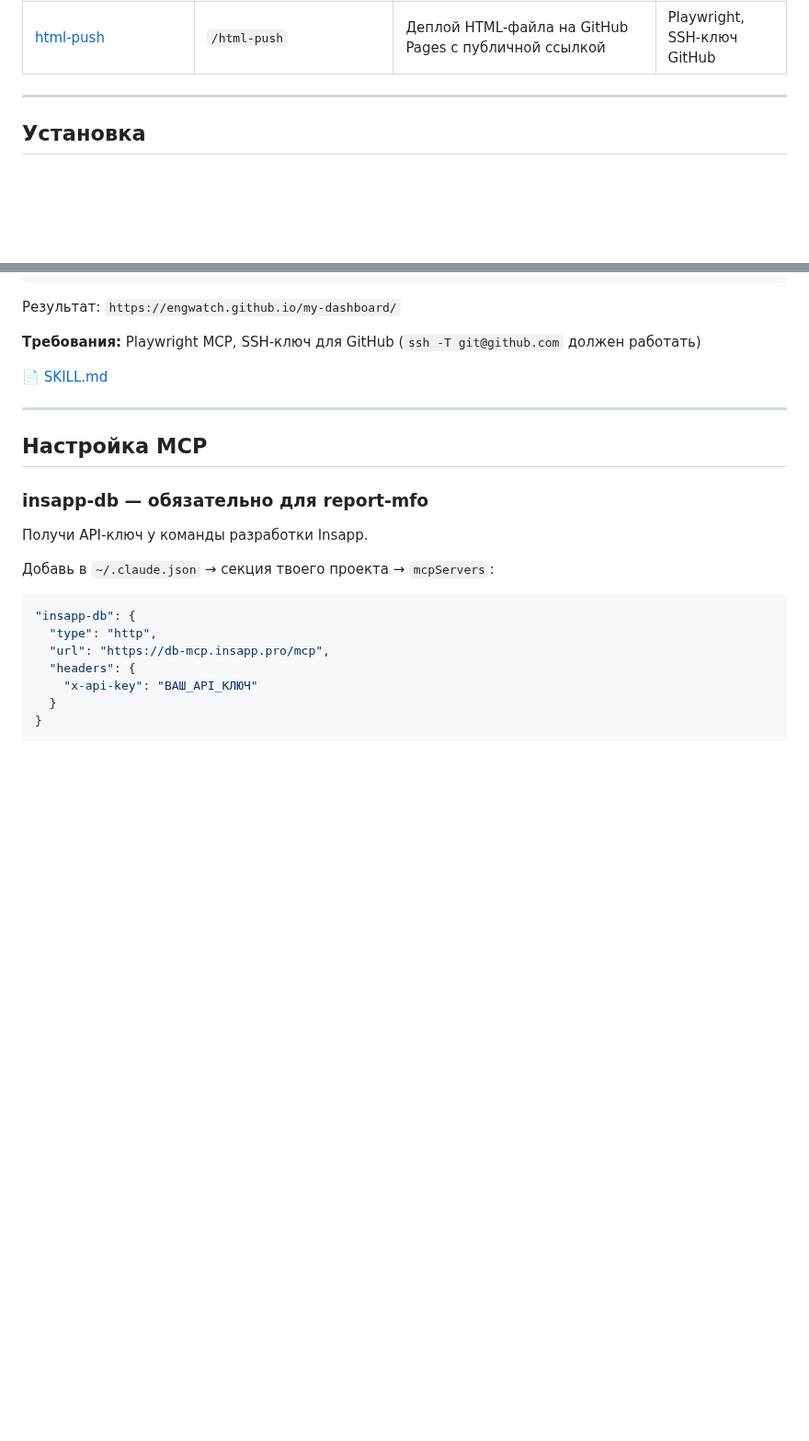
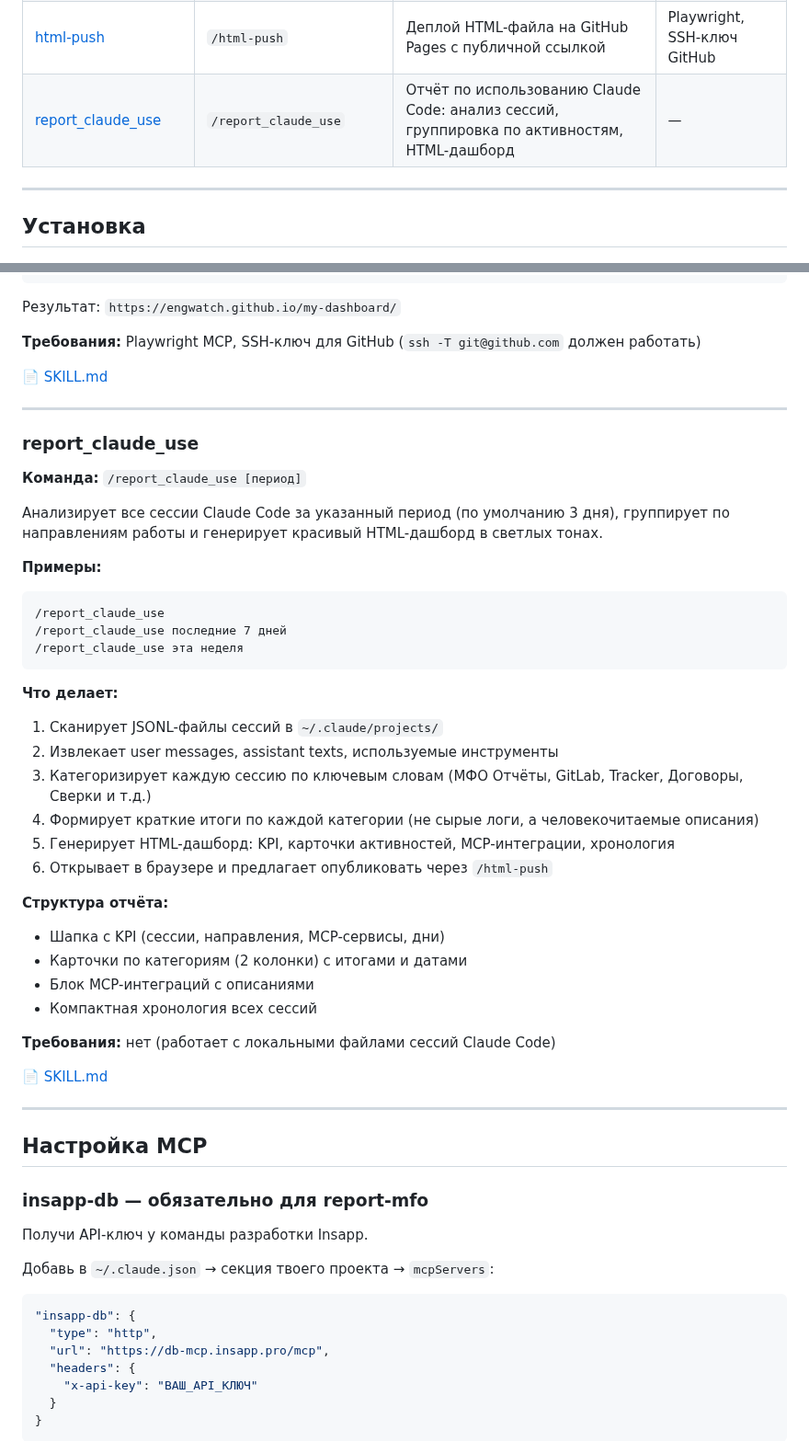
Before and after one commit to engwatch/insapp-skills, a Markdown page: README.md, 2 parts joined by grey strips. Shown at 92% size. Drawn GitHub-style; blank space fills up the shorter version.

Commit message:
Add report_claude_use skill — Claude Code usage report
Analyzes sessions, groups by activity, generates HTML dashboard.

Co-Authored-By: Claude Opus 4.6 <noreply@anthropic.com>

````diff
--- a/README.md
+++ b/README.md
@@ -21,6 +21,7 @@
 | [github-setup](#github-setup) | `/github-setup` | Настройка SSH для GitHub, создание приватного/публичного репо, подключение папки | — |
 | [legal_new_mfo](#legal_new_mfo) | `/legal_new_mfo` | Генерация договоров лидогенерации МФО для партнёров + обновление реестра в Google Sheets | gdrive MCP |
 | [html-push](#html-push) | `/html-push` | Деплой HTML-файла на GitHub Pages с публичной ссылкой | Playwright, SSH-ключ GitHub |
+| [report_claude_use](#report_claude_use) | `/report_claude_use` | Отчёт по использованию Claude Code: анализ сессий, группировка по активностям, HTML-дашборд | — |
 
 ---
 
@@ -524,6 +525,39 @@ MR создано: 28 | Смержено: 24 | Acceptance rate: 86%
 
 ---
 
+### report_claude_use
+
+**Команда:** `/report_claude_use [период]`
+
+Анализирует все сессии Claude Code за указанный период (по умолчанию 3 дня), группирует по направлениям работы и генерирует красивый HTML-дашборд в светлых тонах.
+
+**Примеры:**
+```
+/report_claude_use
+/report_claude_use последние 7 дней
+/report_claude_use эта неделя
+```
+
+**Что делает:**
+1. Сканирует JSONL-файлы сессий в `~/.claude/projects/`
+2. Извлекает user messages, assistant texts, используемые инструменты
+3. Категоризирует каждую сессию по ключевым словам (МФО Отчёты, GitLab, Tracker, Договоры, Сверки и т.д.)
+4. Формирует краткие итоги по каждой категории (не сырые логи, а человекочитаемые описания)
+5. Генерирует HTML-дашборд: KPI, карточки активностей, MCP-интеграции, хронология
+6. Открывает в браузере и предлагает опубликовать через `/html-push`
+
+**Структура отчёта:**
+- Шапка с KPI (сессии, направления, MCP-сервисы, дни)
+- Карточки по категориям (2 колонки) с итогами и датами
+- Блок MCP-интеграций с описаниями
+- Компактная хронология всех сессий
+
+**Требования:** нет (работает с локальными файлами сессий Claude Code)
+
+📄 [SKILL.md](skills/report_claude_use/SKILL.md)
+
+---
+
 ## Настройка MCP
 
 ### insapp-db — обязательно для report-mfo
````
Also changed, not shown: skills/report_claude_use/SKILL.md (added, +157 -0 lines).
